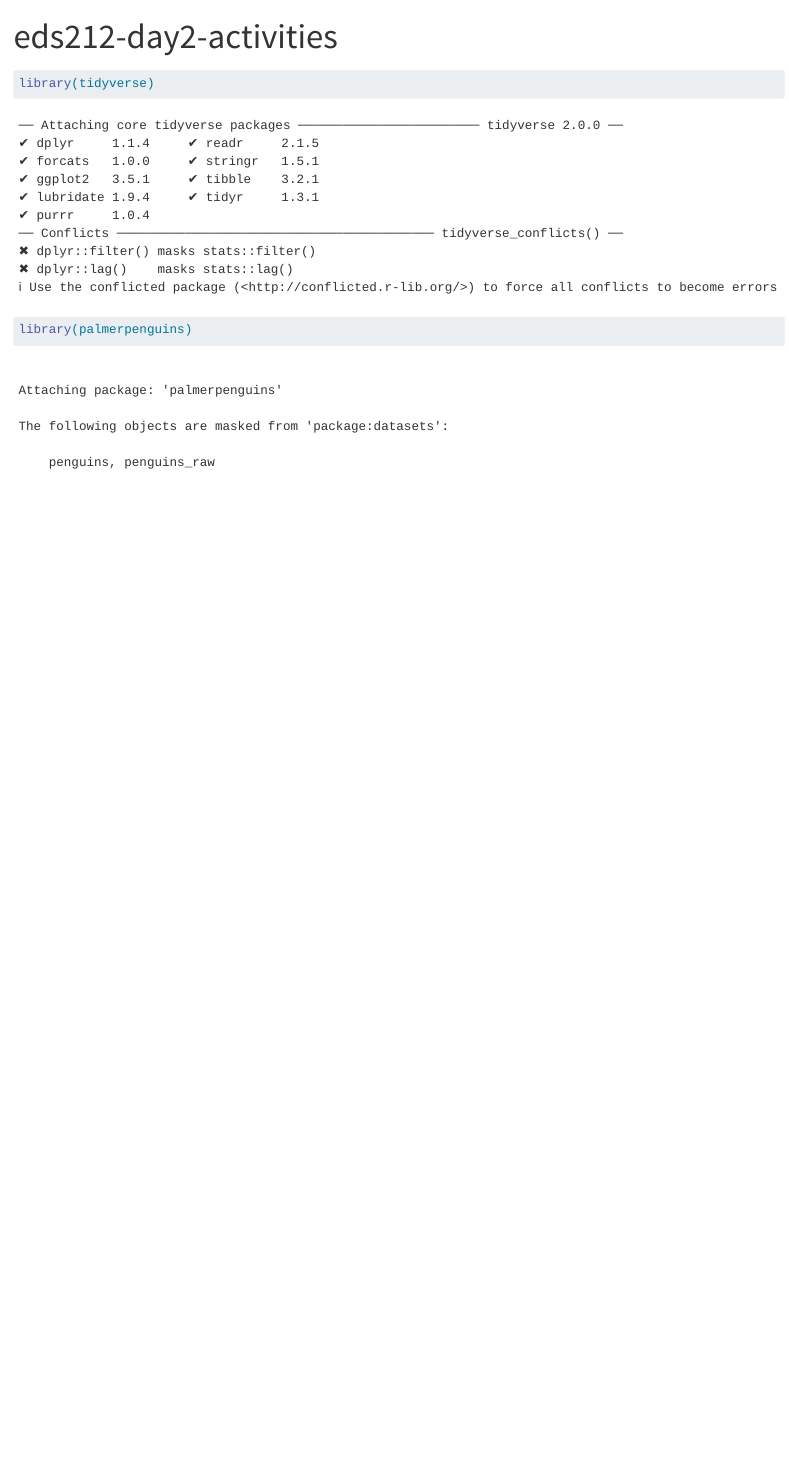
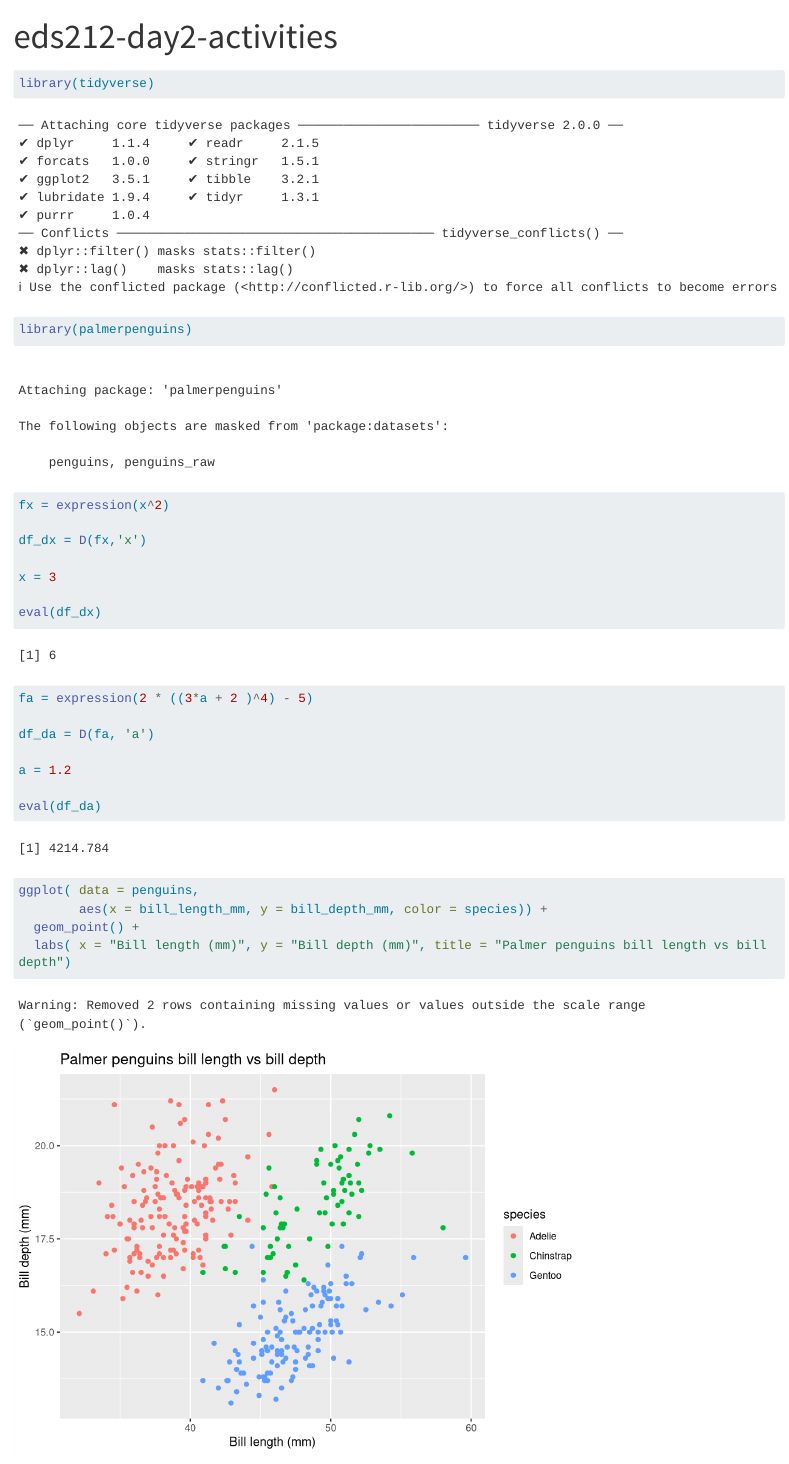
Before and after one commit to katherineleyq/eds212-day2-activities, a Quarto document (eds212-day2-activities.qmd): the page in a window 1100 px wide, from its top. Rendered offline with R 4.5, knitr and Pandoc in place of Quarto, with nearby package versions; code that draws random numbers runs with fixed seeds of ours; long lines of code are wrapped.

Commit message:
filled out activities

````diff
--- a/eds212-day2-activities.qmd
+++ b/eds212-day2-activities.qmd
@@ -8,5 +8,30 @@ library(palmerpenguins)
 ```
 
 ```{r}
+fx = expression(x^2)
 
+df_dx = D(fx,'x')
+
+x = 3
+
+eval(df_dx)
 ```
+
+```{r}
+fa = expression(2 * ((3*a + 2 )^4) - 5)
+
+df_da = D(fa, 'a')
+
+a = 1.2
+
+eval(df_da)
+```
+
+```{r}
+ggplot( data = penguins,
+        aes(x = bill_length_mm, y = bill_depth_mm, color = species)) +
+  geom_point() +
+  labs( x = "Bill length (mm)", y = "Bill depth (mm)", title = "Palmer penguins bill length vs bill depth")
+```
+
+```{r}
````
Also changed, not shown: eds212-day2-activities.html, eds212-day2-activities_files/figure-html/unnamed-chunk-4-1.png (added), eds212-day2-activities_files/figure-html/unnamed-chunk-5-1.png (added), eds212-day2-activities.qmd (5 more changed lines), 1 other file.
